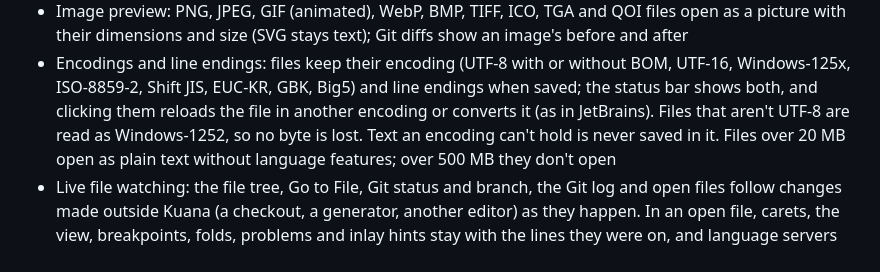
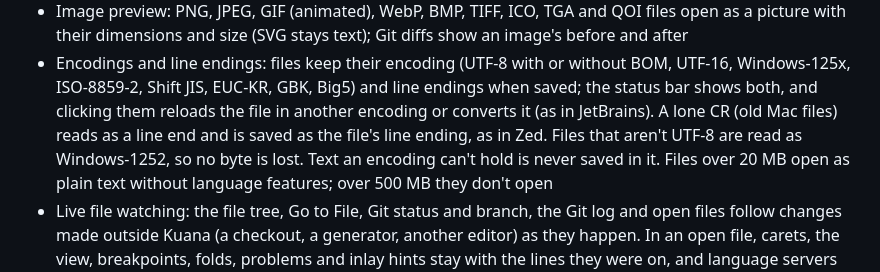
Before and after one commit to berkayakin/kin-editor, a Markdown page: docs/features.md, the part around the change. Rendered like a GitHub page.

Commit message:
Docs: a lone CR reads as a line end

```diff
--- a/docs/features.md
+++ b/docs/features.md
@@ -88,7 +88,8 @@ Everything Kuana does, in one list. Each area has its own page with the details.
 - Encodings and line endings: files keep their encoding (UTF-8 with or without BOM, UTF-16,
   Windows-125x, ISO-8859-2, Shift JIS, EUC-KR, GBK, Big5) and line endings when saved; the status
   bar shows both, and clicking them reloads the file in another encoding or converts it (as in
-  JetBrains). Files that aren't UTF-8 are read as Windows-1252, so no byte is lost. Text an
+  JetBrains). A lone CR (old Mac files) reads as a line end and is saved as the file's line ending,
+  as in Zed. Files that aren't UTF-8 are read as Windows-1252, so no byte is lost. Text an
   encoding can't hold is never saved in it. Files over 20 MB open as plain text without language
   features; over 500 MB they don't open
 - Live file watching: the file tree, Go to File, Git status and branch, the Git log and open files
```
